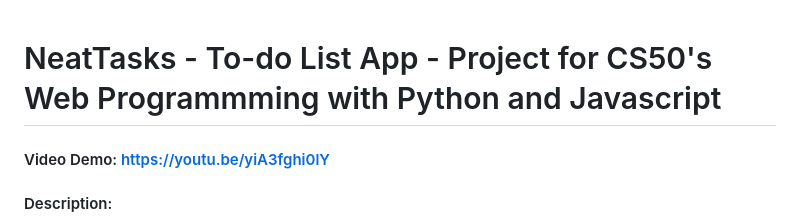
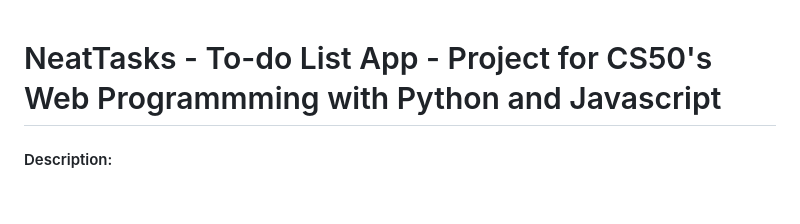
Before and after one commit to Ravensilk/CS50-Final-Project, a Markdown page: README.md, the part around the change. Rendered like a GitHub page; blank space fills up the shorter version.

```diff
--- a/README.md
+++ b/README.md
@@ -1,5 +1,4 @@
 # NeatTasks - To-do List App - Project for CS50's Web Programmming with Python and Javascript
-#### Video Demo:  https://youtu.be/yiA3fghi0lY
 #### Description:
 
 This capstone project is for the CS50W course in EDx. It is a to-do list app that is customizable and has more features to be explained at the later part of this document. It's an app made with Python, Django, Django REST Framework, Javascript, HTML and CSS and uses PostgreSQL for it's database managed by Django's ORM. It is greatly responsive and can be accessed using a mobile phone, tablet or PC.
```
